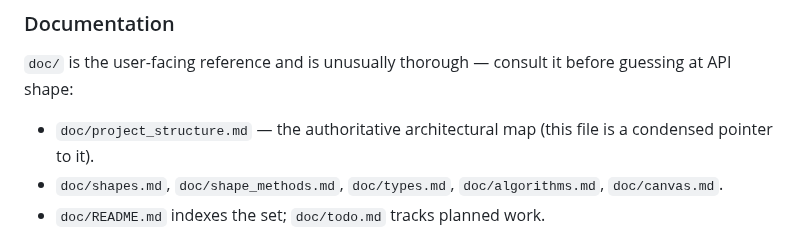
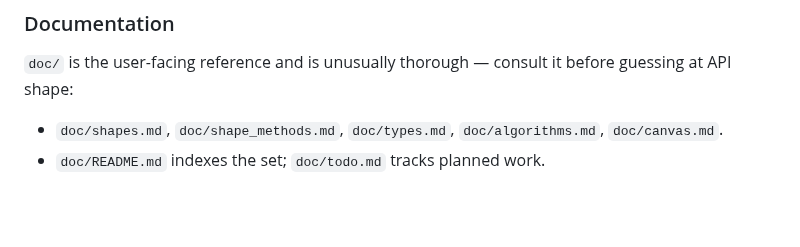
Before and after one commit to gfonsecabr/pgl, a Markdown page: CLAUDE.md, the part around the change. Rendered like a GitHub page; blank space fills up the shorter version.

Commit message:
Remove project_structure.md and its CLAUDE.md reference
Co-Authored-By: Claude Opus 4.8 <noreply@anthropic.com>

```diff
--- a/CLAUDE.md
+++ b/CLAUDE.md
@@ -83,7 +83,6 @@ The library is layered. `include/pgl.hpp` includes the layers in a deliberate or
 ### Documentation
 
 `doc/` is the user-facing reference and is unusually thorough — consult it before guessing at API shape:
-- `doc/project_structure.md` — the authoritative architectural map (this file is a condensed pointer to it).
 - `doc/shapes.md`, `doc/shape_methods.md`, `doc/types.md`, `doc/algorithms.md`, `doc/canvas.md`.
 - `doc/README.md` indexes the set; `doc/todo.md` tracks planned work.
 
```
Also changed, not shown: doc/project_structure.md (deleted, +0 -251 lines).
